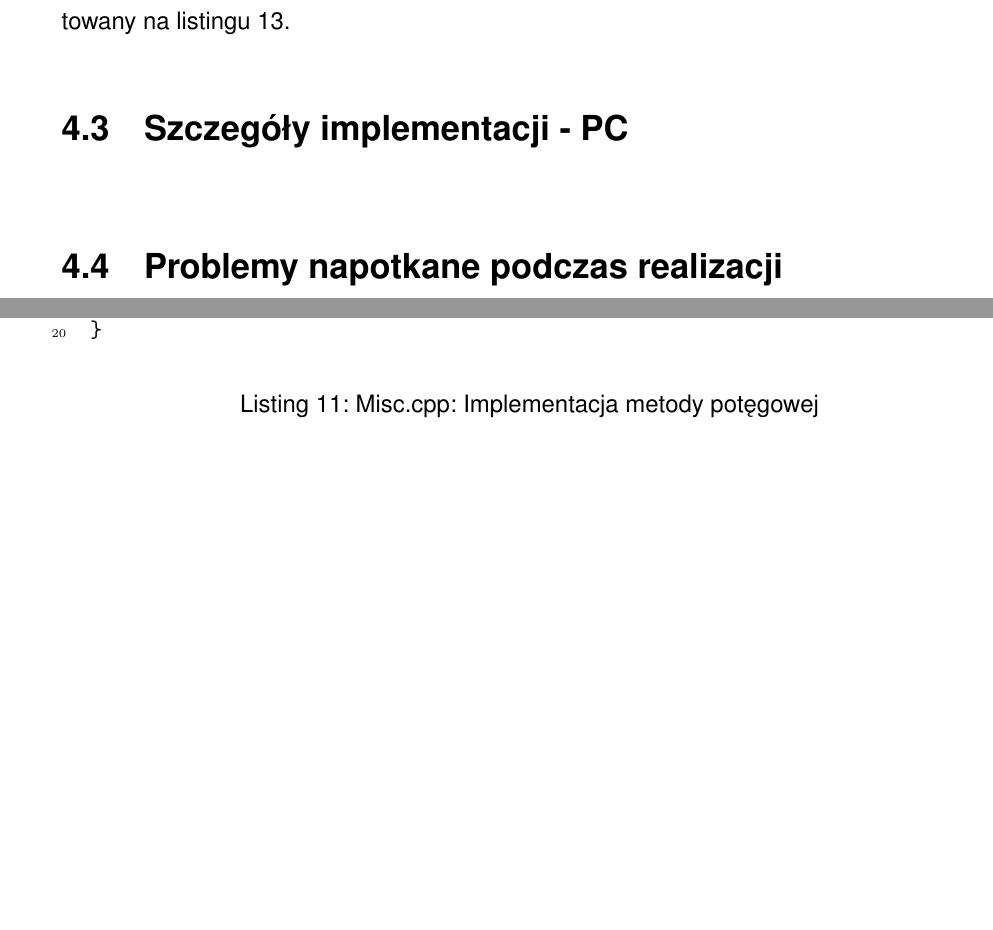
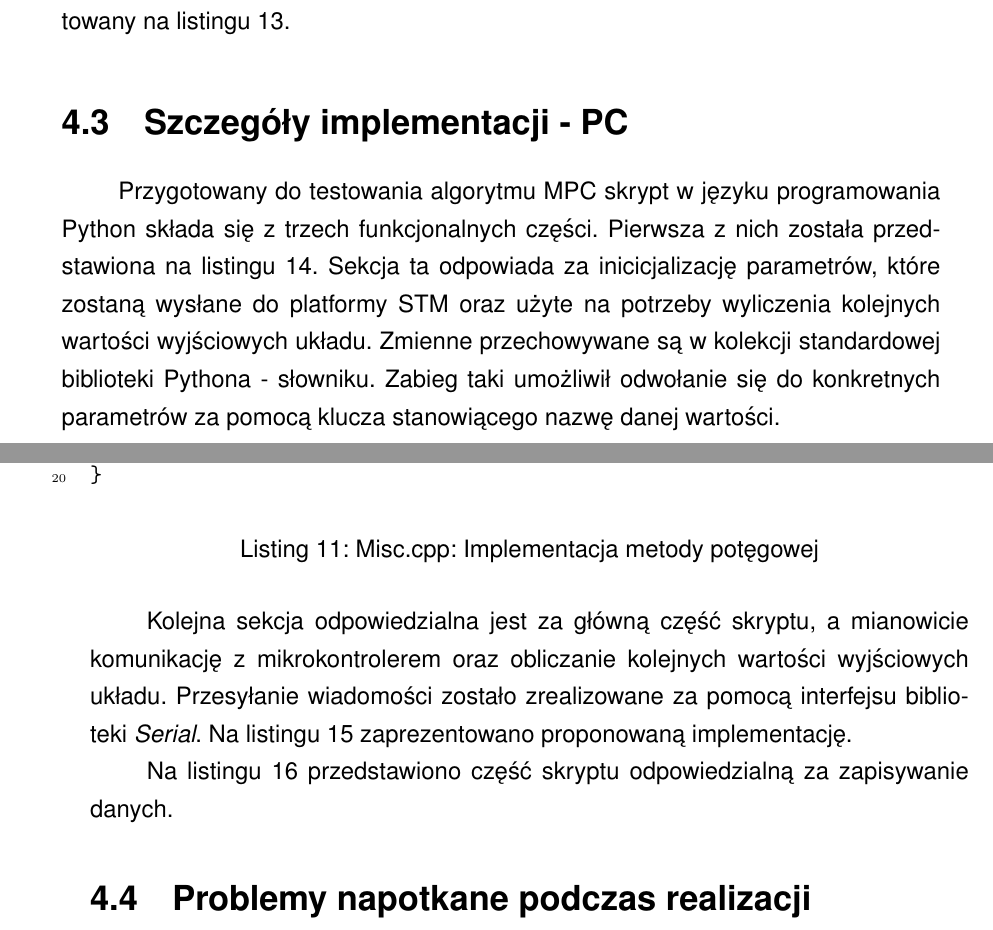
Before and after one commit to SzymonZos/Bachelor-project, a LaTeX thesis (thesis/thesis.tex, which reads thesis/chapters/implementation.tex): two parts of pages 26 and 27 of 50, joined at a grey line, cut so that both start at the same text, the shorter picture padded with empty space. Compiled offline with pdfLaTeX.

Commit message:
More description

```diff
--- a/thesis/chapters/implementation.tex
+++ b/thesis/chapters/implementation.tex
@@ -454,6 +454,13 @@ void Control::MPC::CalculateOptimizationMatrices() {
 \end{listing}
 
 \section{Szczegóły implementacji - PC} \label{sec:details-pc}
+Przygotowany do testowania algorytmu MPC skrypt w języku programowania Python składa się z trzech
+funkcjonalnych części. Pierwsza z nich została przedstawiona na listingu \ref{lst:init_py}. Sekcja
+ta odpowiada za inicicjalizację parametrów, które zostaną wysłane do platformy STM oraz użyte
+na potrzeby wyliczenia kolejnych wartości wyjściowych układu. Zmienne przechowywane są w kolekcji
+standardowej biblioteki Pythona - słowniku. Zabieg taki umożliwił odwołanie się do konkretnych
+parametrów za pomocą klucza stanowiącego nazwę danej wartości.
+
 \begin{listing}[htb]
 \begin{minted}[linenos, breaklines]{python}
 projectPath = os.path.dirname(os.path.abspath(__file__))
@@ -478,6 +485,11 @@ timer = []
 \caption{Inicjalizacja danych w skrypcie Pythona}
 \label{lst:init_py}
 \end{listing}
+
+Kolejna sekcja odpowiedzialna jest za główną część skryptu, a mianowicie komunikację z
+mikrokontrolerem oraz obliczanie kolejnych wartości wyjściowych układu. Przesyłanie wiadomości
+zostało zrealizowane za pomocą interfejsu biblioteki \textit{Serial}. Na listingu \ref{lst:serial_py}
+zaprezentowano proponowaną implementację.
 
 \begin{listing}[htb]
 \begin{minted}[linenos, breaklines]{python}
@@ -507,6 +519,7 @@ with serial.Serial('COM3', 115200, timeout=20) as ser:
 \label{lst:serial_py}
 \end{listing}
 
+Na listingu \ref{lst:write_py} przedstawiono część skryptu odpowiedzialną za zapisywanie danych.
 \begin{listing}[htb]
 \begin{minted}[linenos, breaklines]{python}
 _, fig = plt.subplots(2, 1, figsize=(6.4, 9.6))
```
Also changed, not shown: thesis/chapters/results.tex (+2 -2 lines), thesis/thesis.pdf.
